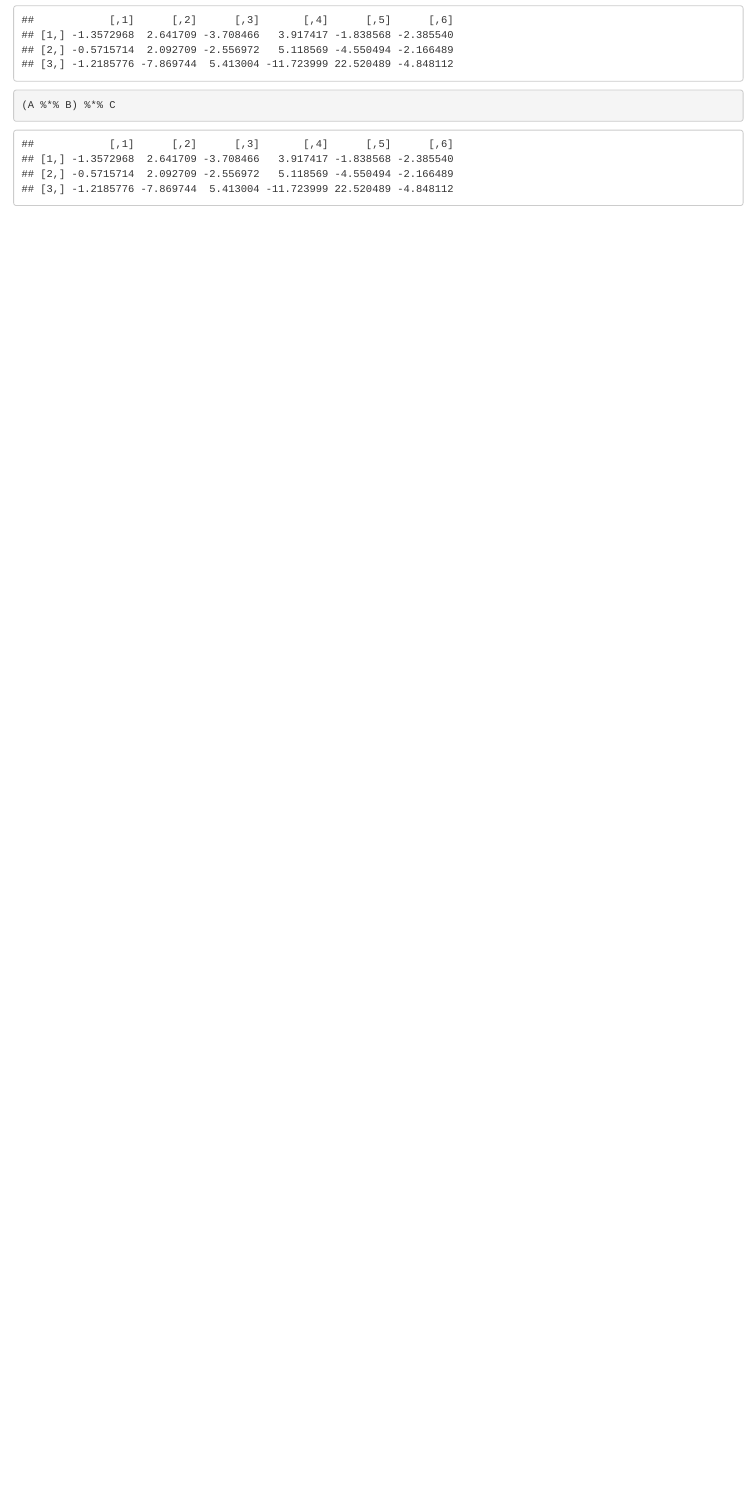
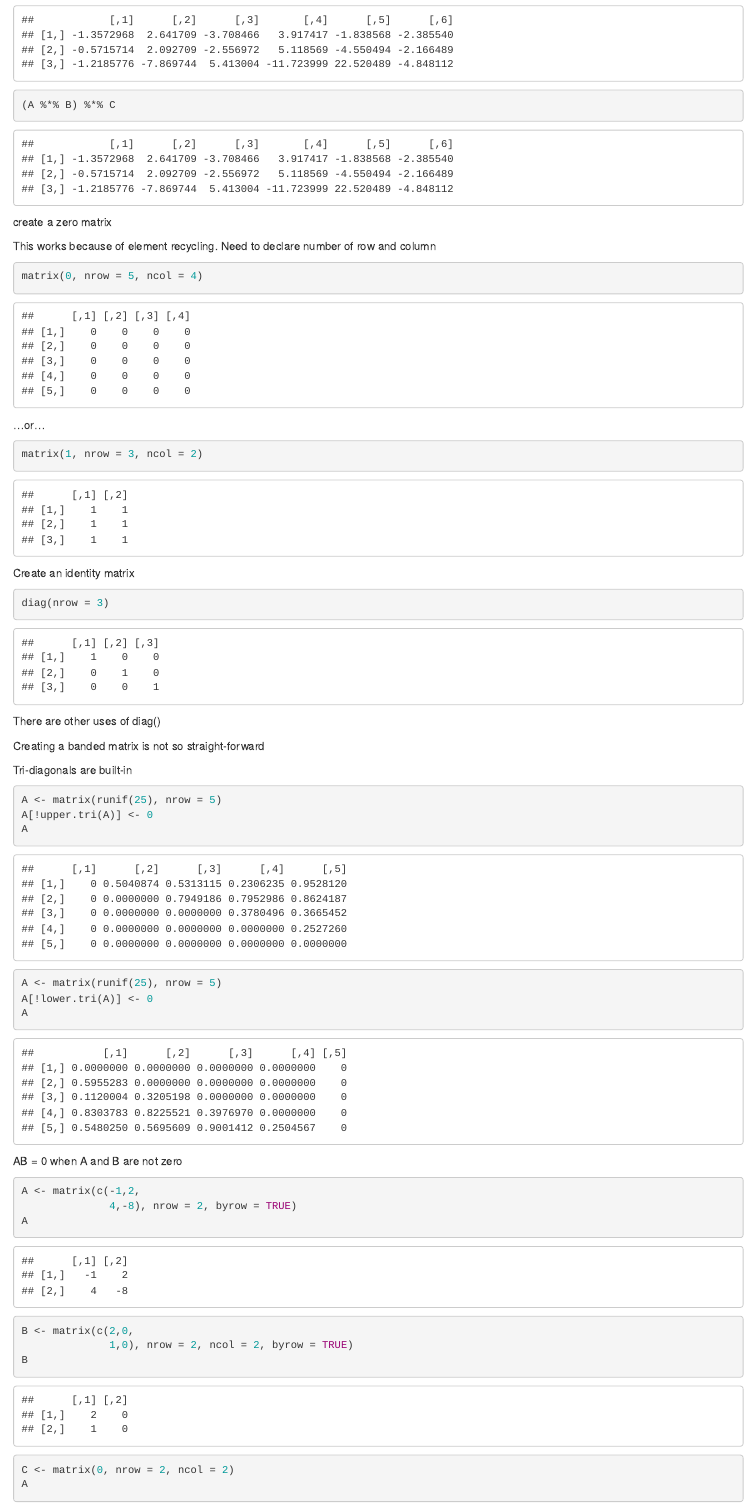
Before and after one commit to mnr/matrixForEngineers_coursera, an R Markdown document (Week_1/week_1.Rmd): the page in a window 1100 px wide, from 3010 px down. Rendered offline with R 4.5, knitr and Pandoc, with nearby package versions; code that draws random numbers runs with fixed seeds of ours; some code elsewhere in the file could not run offline.

Commit message:
abandoned

````diff
--- a/Week_1/week_1.Rmd
+++ b/Week_1/week_1.Rmd
@@ -3 +1,0 @@ title: "Coursera: Matrix Algebra for Engineers. Week 1"
-output: html_notebook
@@ -4,3 +3,6 @@ output: html_notebook
+output:
+  html_document:
+    df_print: paged
 ---
 
 R notebook understands latex math symbols.
@@ -145,3 +147,48 @@ A %*% (B %*% C)
 ```{r}
 (A %*% B) %*% C
 ```
+
+create a zero matrix
+
+This works because of element recycling. Need to declare number of row and column
+```{r}
+matrix(0, nrow = 5, ncol = 4)
+```
+...or...
+```{r}
+matrix(1, nrow = 3, ncol = 2)
+```
+
+Create an identity matrix
+```{r}
+diag(nrow = 3)
+```
+
+There are other uses of diag()
+
+Creating a banded matrix is not so straight-forward
+
+Tri-diagonals are built-in
+
+```{r}
+A <- matrix(runif(25), nrow = 5)
+A[!upper.tri(A)] <- 0
+A
+```
+
+```{r}
+A <- matrix(runif(25), nrow = 5)
+A[!lower.tri(A)] <- 0
+A
+```
+
+AB = 0 when A and B are not zero
+```{r}
+A <- matrix(c(-1,2,
+              4,-8), nrow = 2, byrow = TRUE)
+A
+B <- matrix(c(2,0,
+              1,0), nrow = 2, ncol = 2, byrow = TRUE)
+B
+C <- matrix(0, nrow = 2, ncol = 2)
+A
````
Also changed, not shown: Week_1/week_1.Rmd (28 more changed lines).
